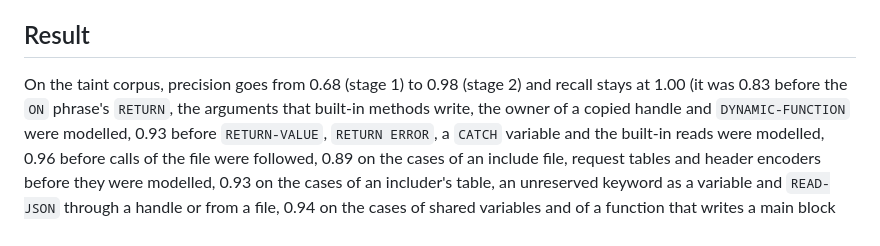
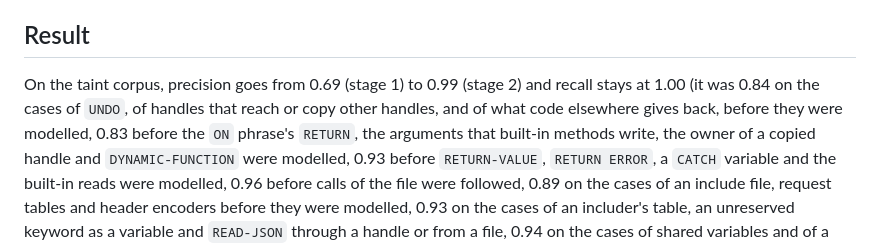
Before and after one commit to oxabl-project/oxabl, a Markdown page: docs/design/security-taint.md, the part around the change. GitHub-like rendering.

Commit message:
docs: update the taint corpus numbers
The corpus has 23 more cases, of which the analysis before them missed 21.

```diff
--- a/docs/design/security-taint.md
+++ b/docs/design/security-taint.md
@@ -527,8 +527,10 @@ their counts.
 
 ## Result
 
-On the taint corpus, precision goes from 0.68 (stage 1) to 0.98 (stage 2) and
-recall stays at 1.00 (it was 0.83 before the `ON` phrase's `RETURN`, the
+On the taint corpus, precision goes from 0.69 (stage 1) to 0.99 (stage 2) and
+recall stays at 1.00 (it was 0.84 on the cases of `UNDO`, of handles that
+reach or copy other handles, and of what code elsewhere gives back, before
+they were modelled, 0.83 before the `ON` phrase's `RETURN`, the
 arguments that built-in methods write, the owner of a copied handle and
 `DYNAMIC-FUNCTION` were modelled, 0.93 before `RETURN-VALUE`, `RETURN ERROR`, a
 `CATCH` variable and the built-in reads were modelled, 0.96 before calls of the file were followed,
```
Also changed, not shown: 1 other file.
